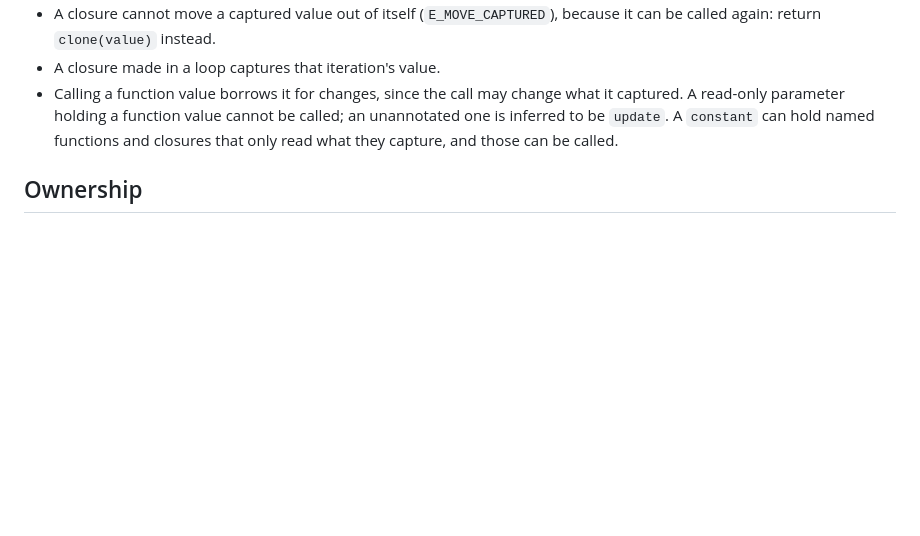
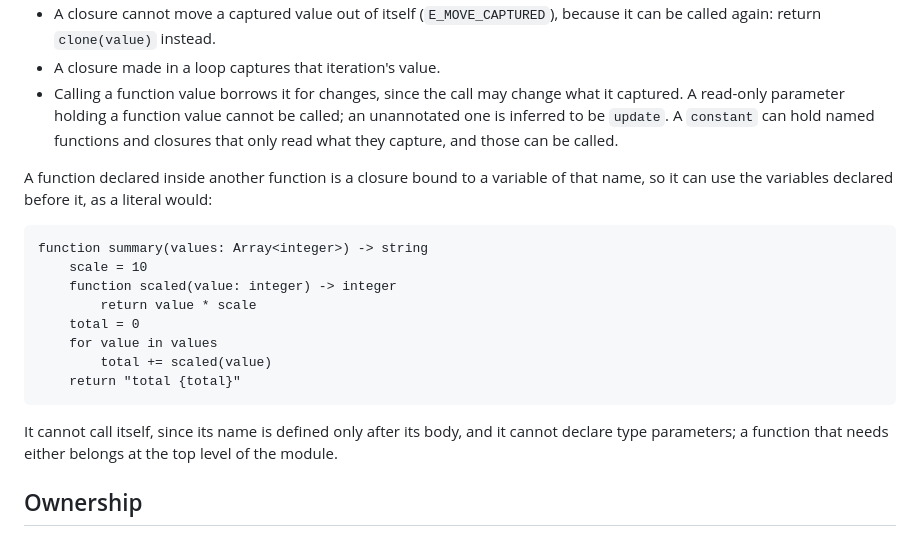
Before and after one commit to sayon-lang/docs.sayon-lang.org, a Markdown page: language.md, the part around the change. GitHub-like rendering; blank space fills up the shorter version.

Commit message:
Allow functions inside functions
A function declared inside another function is a closure bound to a
variable, so it can use the variables declared before it. It cannot call
itself or declare type parameters, and the errors say so.

Library type names written without their module, such as `File` or
`Set`, now point to the module that declares them instead of reporting
a later milestone; `List` and `Map` point to Array and Dict. Mutually
recursive generic functions move to M3, which brings specialization
budgets. A value checked against an annotation that failed no longer
adds errors of its own.

````diff
--- a/language.md
+++ b/language.md
@@ -493,6 +493,21 @@ What a closure captures:
 - A closure made in a loop captures that iteration's value.
 - Calling a function value borrows it for changes, since the call may change what it captured. A read-only parameter holding a function value cannot be called; an unannotated one is inferred to be `update`. A `constant` can hold named functions and closures that only read what they capture, and those can be called.
 
+A function declared inside another function is a closure bound to a variable of that name, so it can use the variables declared before it, as a literal would:
+
+```sayon
+function summary(values: Array<integer>) -> string
+    scale = 10
+    function scaled(value: integer) -> integer
+        return value * scale
+    total = 0
+    for value in values
+        total += scaled(value)
+    return "total {total}"
+```
+
+It cannot call itself, since its name is defined only after its body, and it cannot declare type parameters; a function that needs either belongs at the top level of the module.
+
 ## Ownership
 
 Each string, array, dictionary, and error, and each structure or enum value that holds one, has exactly one owner, and is destroyed when its owner's scope ends. Sayon checks ownership while compiling; there is no garbage collector, and nothing is copied unless you ask.
````
Also changed, not shown: errors.md (+1 -1 lines), features.md (+2 -0 lines).
